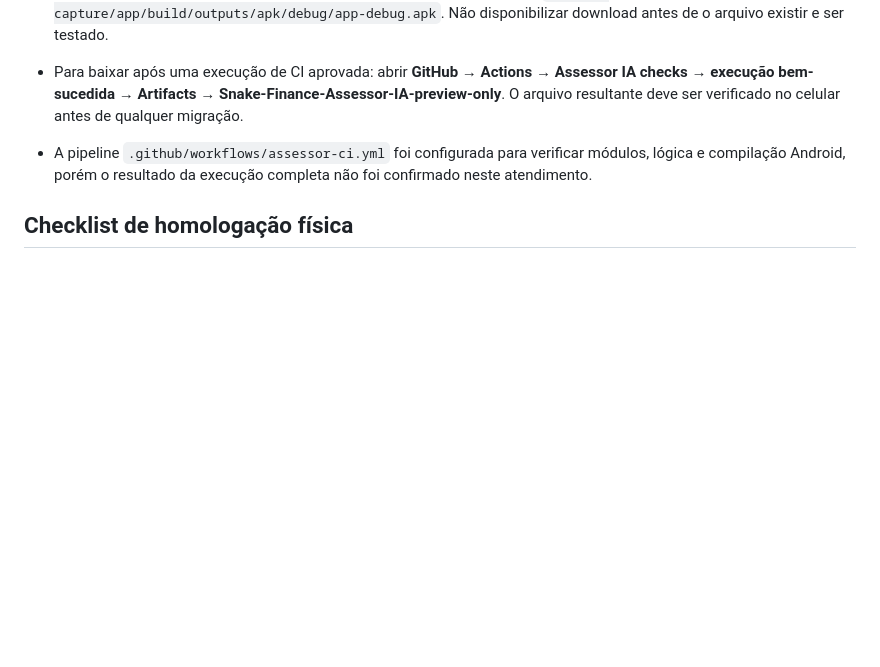
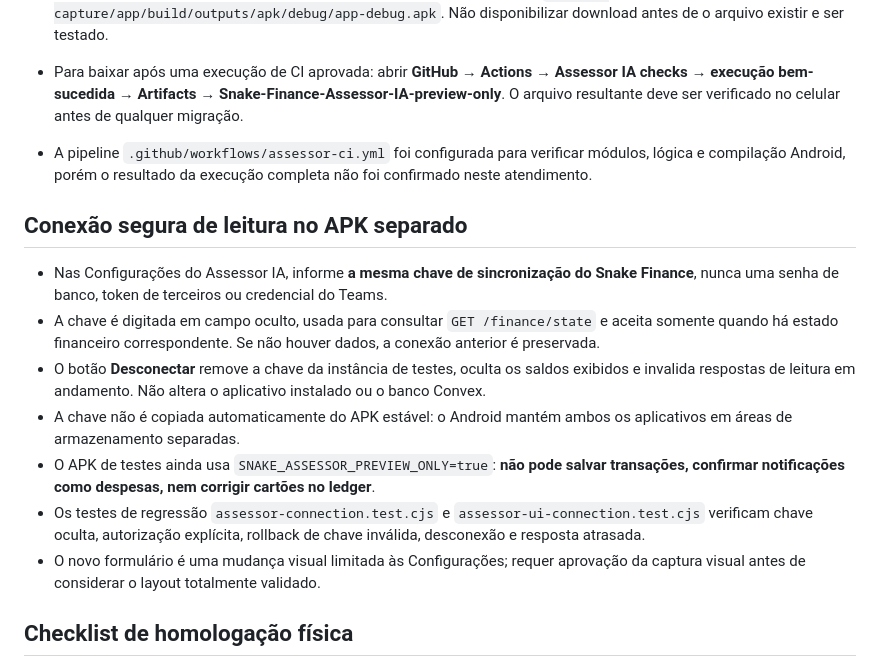
Before and after one commit to hfsplanejamentos-star/Meu-Assessor-Financeiro-, a Markdown page: docs/assessor-native-review-debug.md, the part around the change. Rendered like a GitHub page; blank space fills up the shorter version.

Commit message:
docs: describe optional read-only sync connection and safe disconnect in preview APK

```diff
--- a/docs/assessor-native-review-debug.md
+++ b/docs/assessor-native-review-debug.md
@@ -27,6 +27,15 @@
 
 - A pipeline `.github/workflows/assessor-ci.yml` foi configurada para verificar módulos, lógica e compilação Android, porém o resultado da execução completa não foi confirmado neste atendimento.
 
+## Conexão segura de leitura no APK separado
+- Nas Configurações do Assessor IA, informe **a mesma chave de sincronização do Snake Finance**, nunca uma senha de banco, token de terceiros ou credencial do Teams.
+- A chave é digitada em campo oculto, usada para consultar `GET /finance/state` e aceita somente quando há estado financeiro correspondente. Se não houver dados, a conexão anterior é preservada.
+- O botão **Desconectar** remove a chave da instância de testes, oculta os saldos exibidos e invalida respostas de leitura em andamento. Não altera o aplicativo instalado ou o banco Convex.
+- A chave não é copiada automaticamente do APK estável: o Android mantém ambos os aplicativos em áreas de armazenamento separadas.
+- O APK de testes ainda usa `SNAKE_ASSESSOR_PREVIEW_ONLY=true`: **não pode salvar transações, confirmar notificações como despesas, nem corrigir cartões no ledger**.
+- Os testes de regressão `assessor-connection.test.cjs` e `assessor-ui-connection.test.cjs` verificam chave oculta, autorização explícita, rollback de chave inválida, desconexão e resposta atrasada.
+- O novo formulário é uma mudança visual limitada às Configurações; requer aprovação da captura visual antes de considerar o layout totalmente validado.
+
 ## Checklist de homologação física
 1. Instalar debug ao lado do aplicativo estável e confirmar que nenhum dado do estável foi substituído.
 2. Ativar permissão de leitura de notificações no app de testes; permitir apenas os quatro apps financeiros.
```
